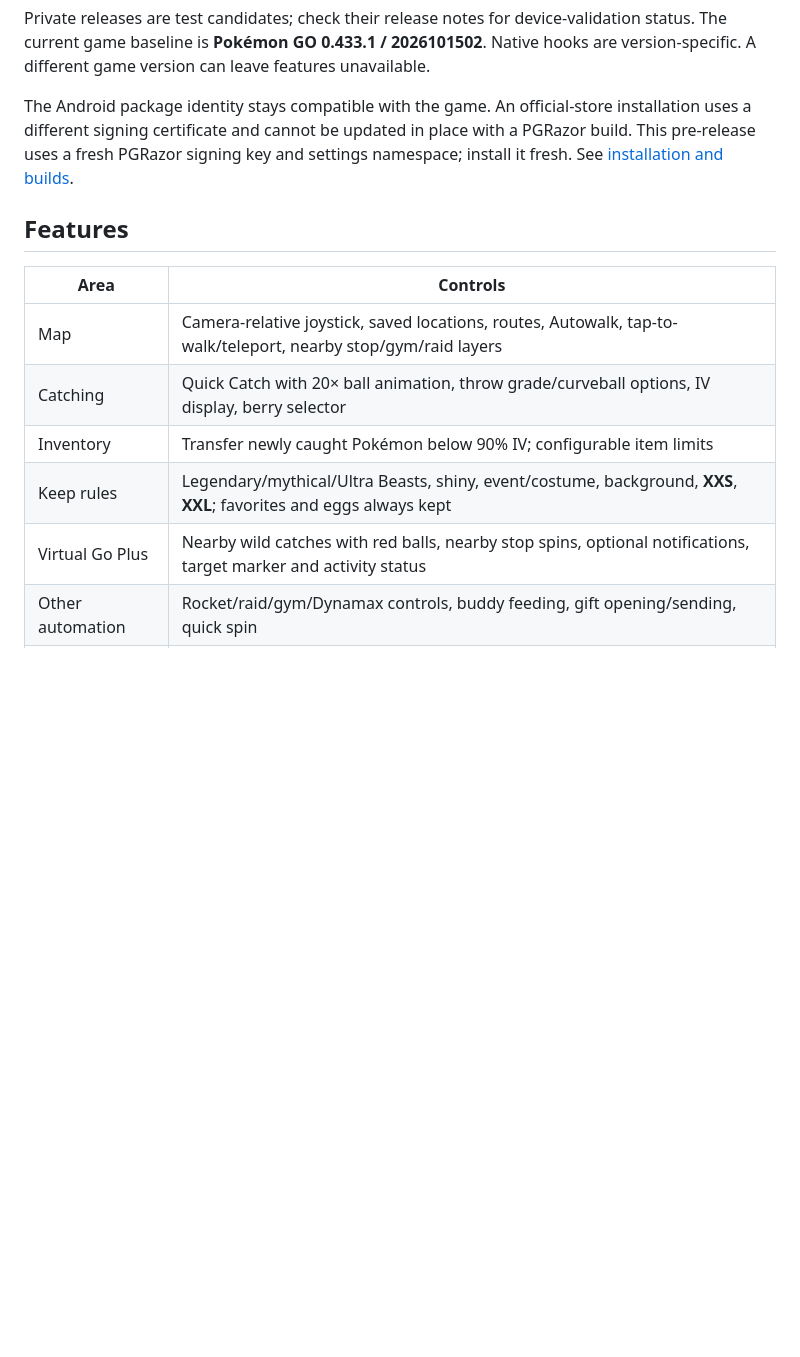
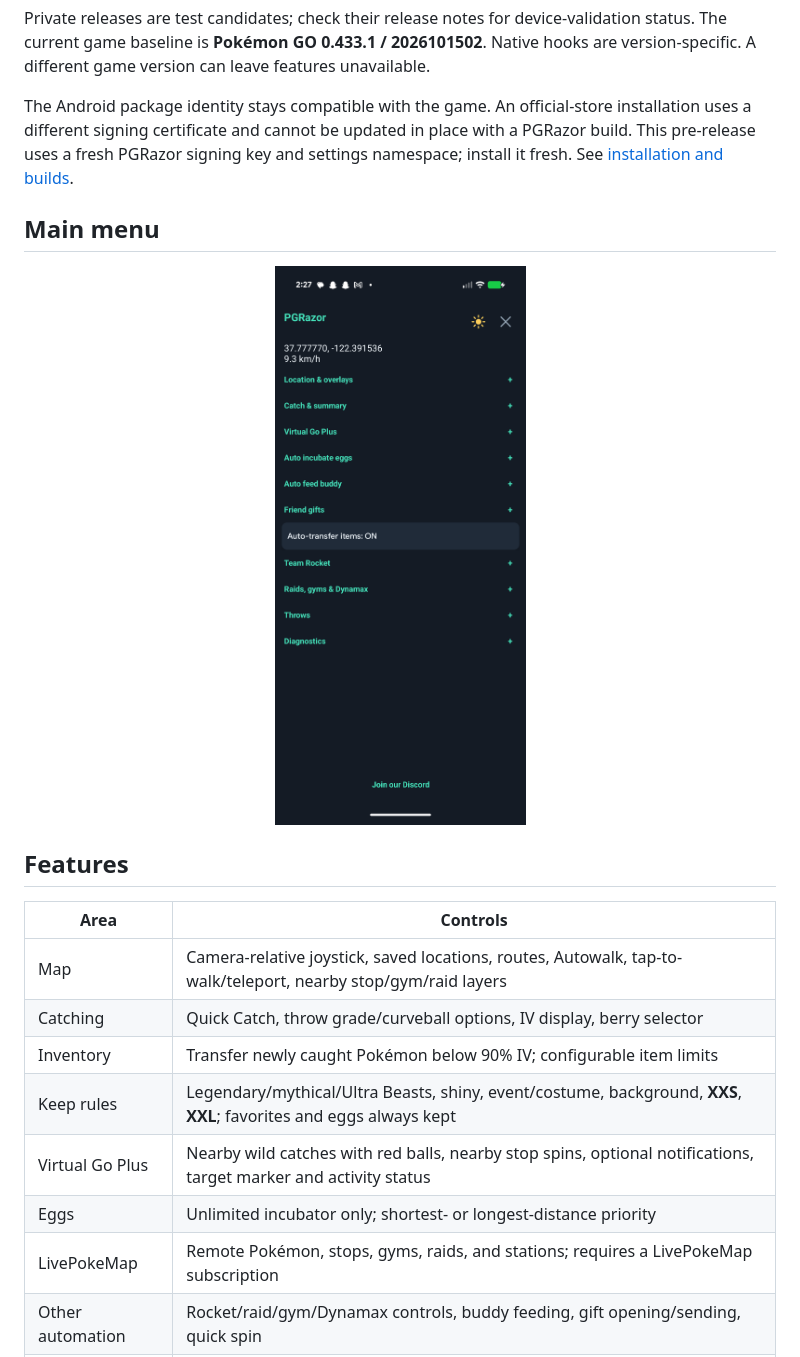
Before and after one commit to 7sarus/PGRazor, a Markdown page: README.md, the part around one of its changes. Drawn GitHub-style; pictures changed too: docs/images/main-menu.png (added); blank space fills up the shorter version.

Commit message:
Update feature documentation and add settings Discord footer

```diff
--- a/README.md
+++ b/README.md
@@ -17,15 +17,21 @@ Private releases are test candidates; check their release notes for device-valid
 
 The Android package identity stays compatible with the game. An official-store installation uses a different signing certificate and cannot be updated in place with a PGRazor build. This pre-release uses a fresh PGRazor signing key and settings namespace; install it fresh. See [installation and builds](docs/BUILDING.md).
 
+## Main menu
+
+<p align="center"><img src="docs/images/main-menu.png" width="320" alt="PGRazor dark-theme main settings menu with feature sections and Discord footer"></p>
+
 ## Features
 
 | Area | Controls |
 | --- | --- |
 | Map | Camera-relative joystick, saved locations, routes, Autowalk, tap-to-walk/teleport, nearby stop/gym/raid layers |
-| Catching | Quick Catch with 20× ball animation, throw grade/curveball options, IV display, berry selector |
+| Catching | Quick Catch, throw grade/curveball options, IV display, berry selector |
 | Inventory | Transfer newly caught Pokémon below 90% IV; configurable item limits |
 | Keep rules | Legendary/mythical/Ultra Beasts, shiny, event/costume, background, **XXS**, **XXL**; favorites and eggs always kept |
 | Virtual Go Plus | Nearby wild catches with red balls, nearby stop spins, optional notifications, target marker and activity status |
+| Eggs | Unlimited incubator only; shortest- or longest-distance priority |
+| LivePokeMap | Remote Pokémon, stops, gyms, raids, and stations; requires a LivePokeMap subscription |
 | Other automation | Rocket/raid/gym/Dynamax controls, buddy feeding, gift opening/sending, quick spin |
 | Interface | Quick menu, full-screen settings, separate joystick, cooldown history, light/dark themes |
 
```
Also changed, not shown: other parts of README.md (+8 -6 lines), 1 other file.
